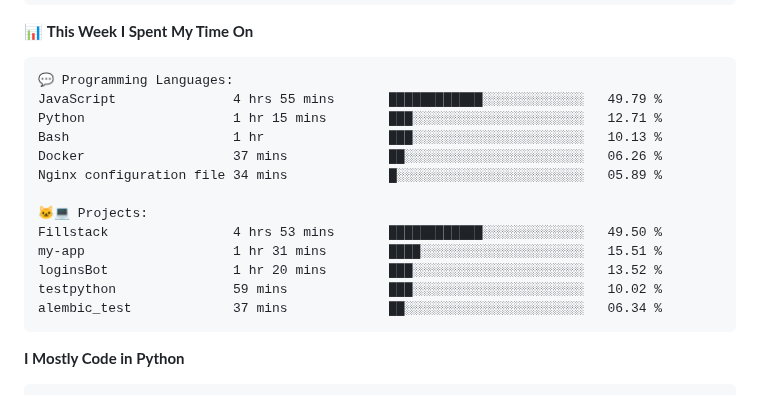
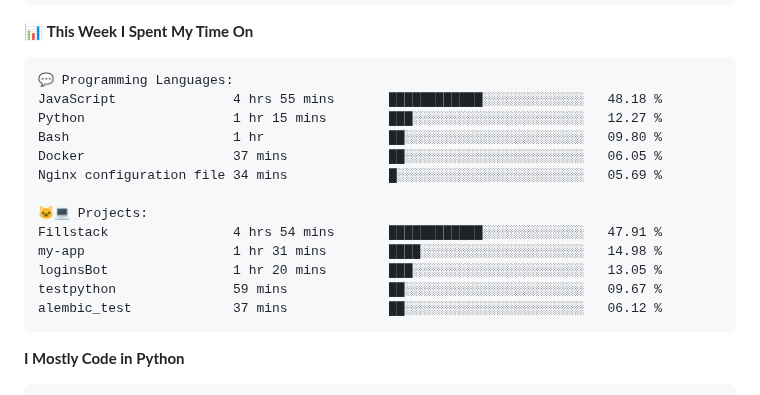
Before and after one commit to vvladislovv/vvladislovv, a Markdown page: README.md, the part around one of its changes. GitHub-like rendering.

Commit message:
Updated with Dev Metrics

````diff
--- a/README.md
+++ b/README.md
@@ -83,18 +83,18 @@ Sunday                   66 commits          ███░░░░░░░░
 
 ```text
 💬 Programming Languages:
-JavaScript               4 hrs 55 mins       ████████████░░░░░░░░░░░░░   49.79 %
-Python                   1 hr 15 mins        ███░░░░░░░░░░░░░░░░░░░░░░   12.71 %
-Bash                     1 hr                ███░░░░░░░░░░░░░░░░░░░░░░   10.13 %
-Docker                   37 mins             ██░░░░░░░░░░░░░░░░░░░░░░░   06.26 %
-Nginx configuration file 34 mins             █░░░░░░░░░░░░░░░░░░░░░░░░   05.89 %
+JavaScript               4 hrs 55 mins       ████████████░░░░░░░░░░░░░   48.18 %
+Python                   1 hr 15 mins        ███░░░░░░░░░░░░░░░░░░░░░░   12.27 %
+Bash                     1 hr                ██░░░░░░░░░░░░░░░░░░░░░░░   09.80 %
+Docker                   37 mins             ██░░░░░░░░░░░░░░░░░░░░░░░   06.05 %
+Nginx configuration file 34 mins             █░░░░░░░░░░░░░░░░░░░░░░░░   05.69 %
 
 🐱‍💻 Projects:
-Fillstack                4 hrs 53 mins       ████████████░░░░░░░░░░░░░   49.50 %
-my-app                   1 hr 31 mins        ████░░░░░░░░░░░░░░░░░░░░░   15.51 %
-loginsBot                1 hr 20 mins        ███░░░░░░░░░░░░░░░░░░░░░░   13.52 %
-testpython               59 mins             ███░░░░░░░░░░░░░░░░░░░░░░   10.02 %
-alembic_test             37 mins             ██░░░░░░░░░░░░░░░░░░░░░░░   06.34 %
+Fillstack                4 hrs 54 mins       ████████████░░░░░░░░░░░░░   47.91 %
+my-app                   1 hr 31 mins        ████░░░░░░░░░░░░░░░░░░░░░   14.98 %
+loginsBot                1 hr 20 mins        ███░░░░░░░░░░░░░░░░░░░░░░   13.05 %
+testpython               59 mins             ██░░░░░░░░░░░░░░░░░░░░░░░   09.67 %
+alembic_test             37 mins             ██░░░░░░░░░░░░░░░░░░░░░░░   06.12 %
 ```
 
 **I Mostly Code in Python**
````
Also changed, not shown: other parts of README.md (+1 -1 lines).
